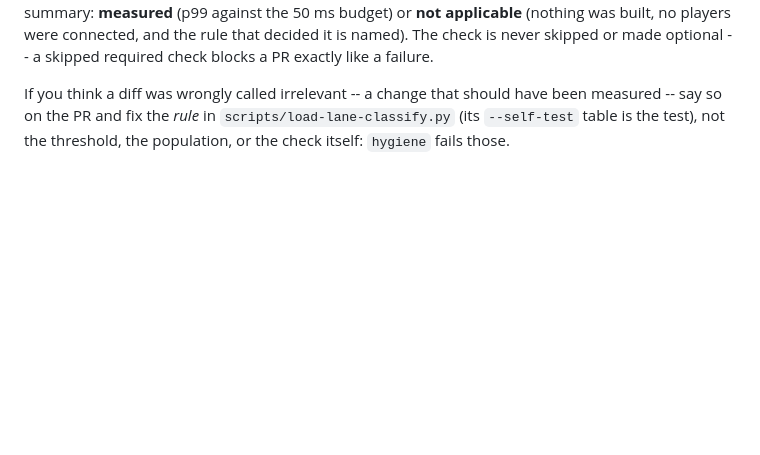
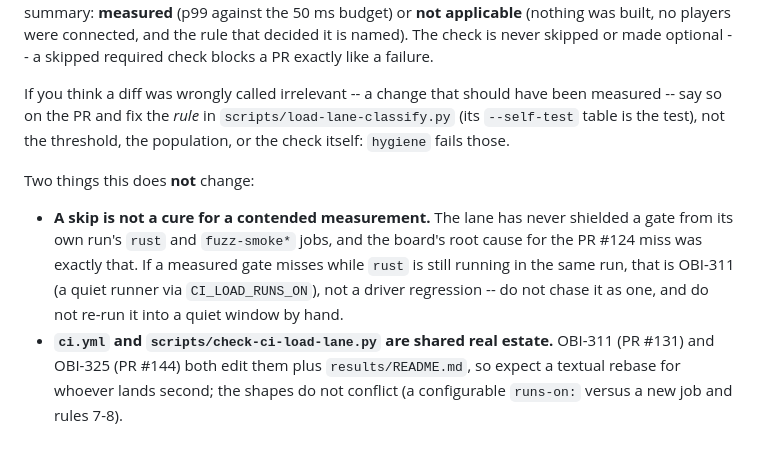
Before and after one commit to LoomMud/loom, a Markdown page: CONTRIBUTING.md, the part around the change. GitHub-like rendering; blank space fills up the shorter version.

```diff
--- a/CONTRIBUTING.md
+++ b/CONTRIBUTING.md
@@ -103,3 +103,16 @@ If you think a diff was wrongly called irrelevant -- a change that should have
 been measured -- say so on the PR and fix the *rule* in
 `scripts/load-lane-classify.py` (its `--self-test` table is the test), not the
 threshold, the population, or the check itself: `hygiene` fails those.
+
+Two things this does **not** change:
+
+- **A skip is not a cure for a contended measurement.** The lane has never
+  shielded a gate from its own run's `rust` and `fuzz-smoke*` jobs, and the
+  board's root cause for the PR #124 miss was exactly that. If a measured gate
+  misses while `rust` is still running in the same run, that is OBI-311 (a quiet
+  runner via `CI_LOAD_RUNS_ON`), not a driver regression -- do not chase it as
+  one, and do not re-run it into a quiet window by hand.
+- **`ci.yml` and `scripts/check-ci-load-lane.py` are shared real estate.** OBI-311
+  (PR #131) and OBI-325 (PR #144) both edit them plus `results/README.md`, so
+  expect a textual rebase for whoever lands second; the shapes do not conflict
+  (a configurable `runs-on:` versus a new job and rules 7-8).
```
Also changed, not shown: results/README.md (+28 -10 lines).
